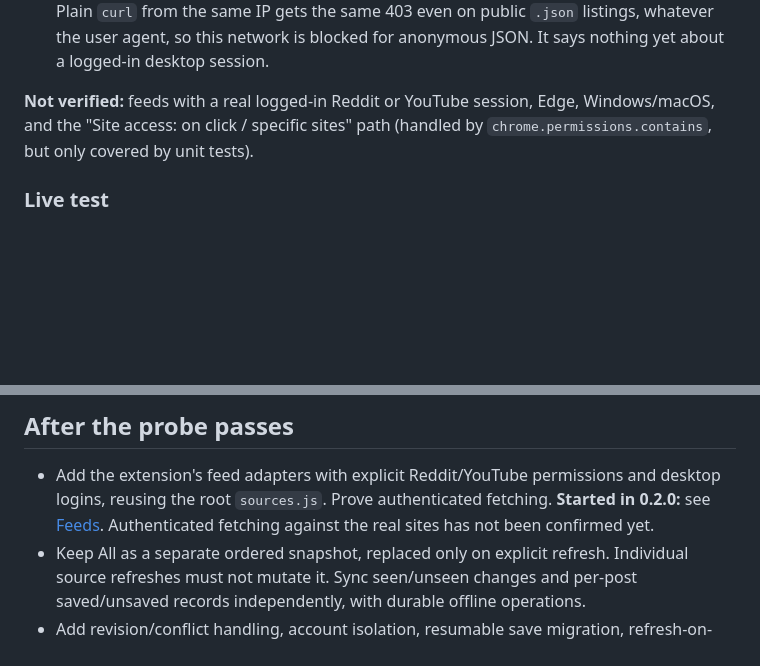
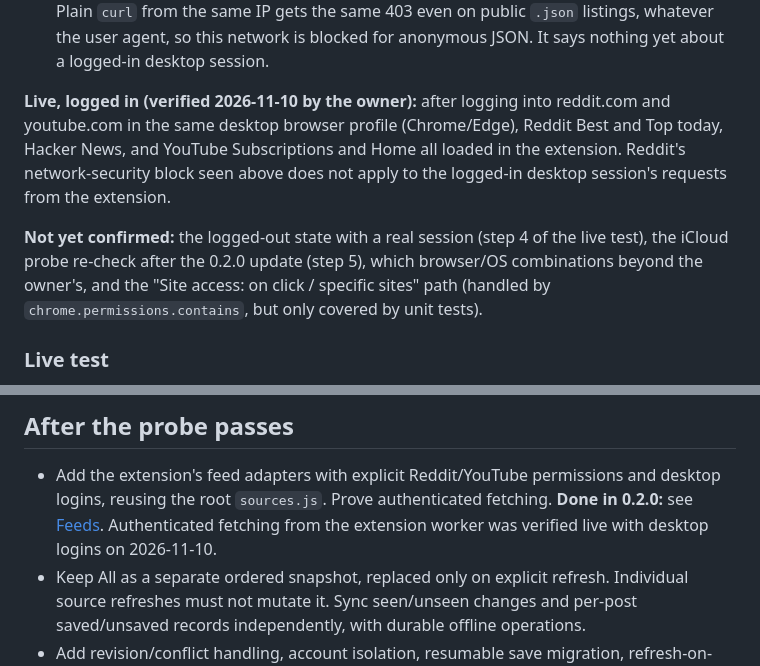
Before and after one commit to tinykings/Royal-iOS, a Markdown page: desktop/README.md, 2 parts joined by grey strips. Drawn GitHub-style; blank space fills up the shorter version.

Commit message:
Record live verification of desktop extension feeds with browser logins
Co-Authored-By: Claude Opus 5.5 <noreply@anthropic.com>

```diff
--- a/desktop/README.md
+++ b/desktop/README.md
@@ -80,9 +80,17 @@ Live, logged out (real sites, from this Linux machine):
   403 even on public `.json` listings, whatever the user agent, so this network is
   blocked for anonymous JSON. It says nothing yet about a logged-in desktop session.
 
-**Not verified:** feeds with a real logged-in Reddit or YouTube session, Edge,
-Windows/macOS, and the "Site access: on click / specific sites" path (handled
-by `chrome.permissions.contains`, but only covered by unit tests).
+**Live, logged in (verified 2026-11-10 by the owner):** after logging into
+reddit.com and youtube.com in the same desktop browser profile (Chrome/Edge),
+Reddit Best and Top today, Hacker News, and YouTube Subscriptions and Home all
+loaded in the extension. Reddit's network-security block seen above does not
+apply to the logged-in desktop session's requests from the extension.
+
+**Not yet confirmed:** the logged-out state with a real session (step 4 of the
+live test), the iCloud probe re-check after the 0.2.0 update (step 5), which
+browser/OS combinations beyond the owner's, and the "Site access: on click /
+specific sites" path (handled by `chrome.permissions.contains`, but only covered
+by unit tests).
 
 ### Live test
 
@@ -241,8 +249,8 @@ database or application server would be needed; CloudKit would supply storage.
 
 - Add the extension's feed adapters with explicit Reddit/YouTube permissions and
   desktop logins, reusing the root `sources.js`. Prove authenticated fetching.
-  **Started in 0.2.0:** see [Feeds](#feeds). Authenticated fetching against the
-  real sites has not been confirmed yet.
+  **Done in 0.2.0:** see [Feeds](#feeds). Authenticated fetching from the
+  extension worker was verified live with desktop logins on 2026-11-10.
 - Keep All as a separate ordered snapshot, replaced only on explicit refresh.
   Individual source refreshes must not mutate it. Sync seen/unseen changes and
   per-post saved/unsaved records independently, with durable offline operations.
```
Also changed, not shown: docs/web-version-investigation.md (+3 -2 lines).
